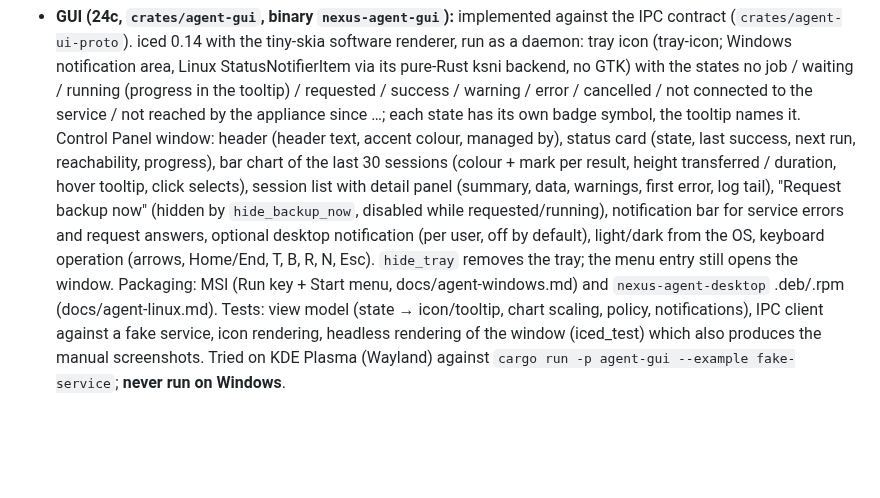
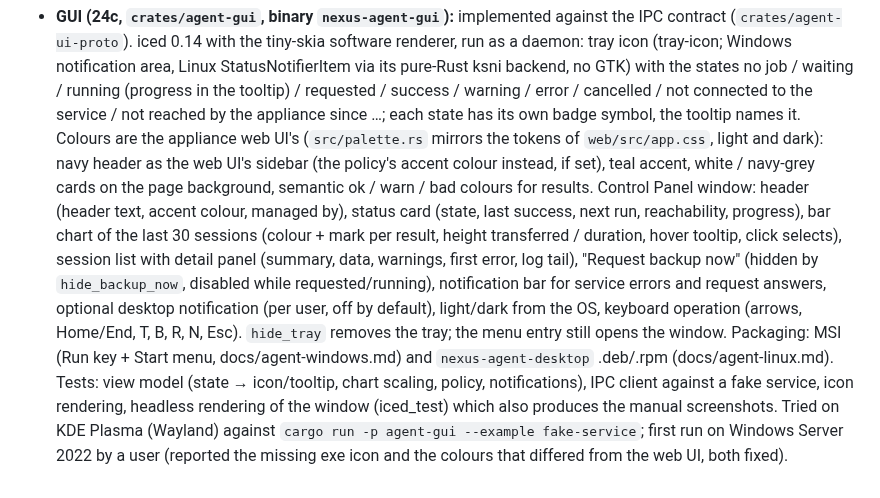
Before and after one commit to undone37/NexusBackup, a Markdown page: docs/endpoint-ui.md, the part around the change. GitHub-like rendering; blank space fills up the shorter version.

```diff
--- a/docs/endpoint-ui.md
+++ b/docs/endpoint-ui.md
@@ -85,7 +85,10 @@ instance; laptop on battery reports `on_battery`.
   Windows notification area, Linux StatusNotifierItem via its pure-Rust ksni backend, no GTK) with the states
   no job / waiting / running (progress in the tooltip) / requested / success / warning / error / cancelled /
   not connected to the service / not reached by the appliance since …; each state has its own badge symbol, the
-  tooltip names it. Control Panel window: header (header text, accent colour, managed by), status card (state, last
+  tooltip names it. Colours are the appliance web UI's (`src/palette.rs` mirrors the tokens of `web/src/app.css`,
+  light and dark): navy header as the web UI's sidebar (the policy's accent colour instead, if set), teal accent,
+  white / navy-grey cards on the page background, semantic ok / warn / bad colours for results. Control Panel
+  window: header (header text, accent colour, managed by), status card (state, last
   success, next run, reachability, progress), bar chart of the last 30 sessions (colour + mark per result, height
   transferred / duration, hover tooltip, click selects), session list with detail panel (summary, data, warnings,
   first error, log tail), "Request backup now" (hidden by `hide_backup_now`, disabled while requested/running),
@@ -95,4 +98,5 @@ instance; laptop on battery reports `on_battery`.
   `nexus-agent-desktop` .deb/.rpm (docs/agent-linux.md). Tests: view model (state → icon/tooltip, chart scaling,
   policy, notifications), IPC client against a fake service, icon rendering, headless rendering of the window
   (iced_test) which also produces the manual screenshots. Tried on KDE Plasma (Wayland) against
-  `cargo run -p agent-gui --example fake-service`; **never run on Windows**.
+  `cargo run -p agent-gui --example fake-service`; first run on Windows Server 2022 by a user (reported the missing
+  exe icon and the colours that differed from the web UI, both fixed).
```
Also changed, not shown: docs/agent-windows.md (+4 -0 lines), manual/04-sources.md (+4 -3 lines), manual/images/desktop-agent-tray-states.png, manual/images/desktop-agent-window-dark.png, manual/images/desktop-agent-window.png, 11 other files.
